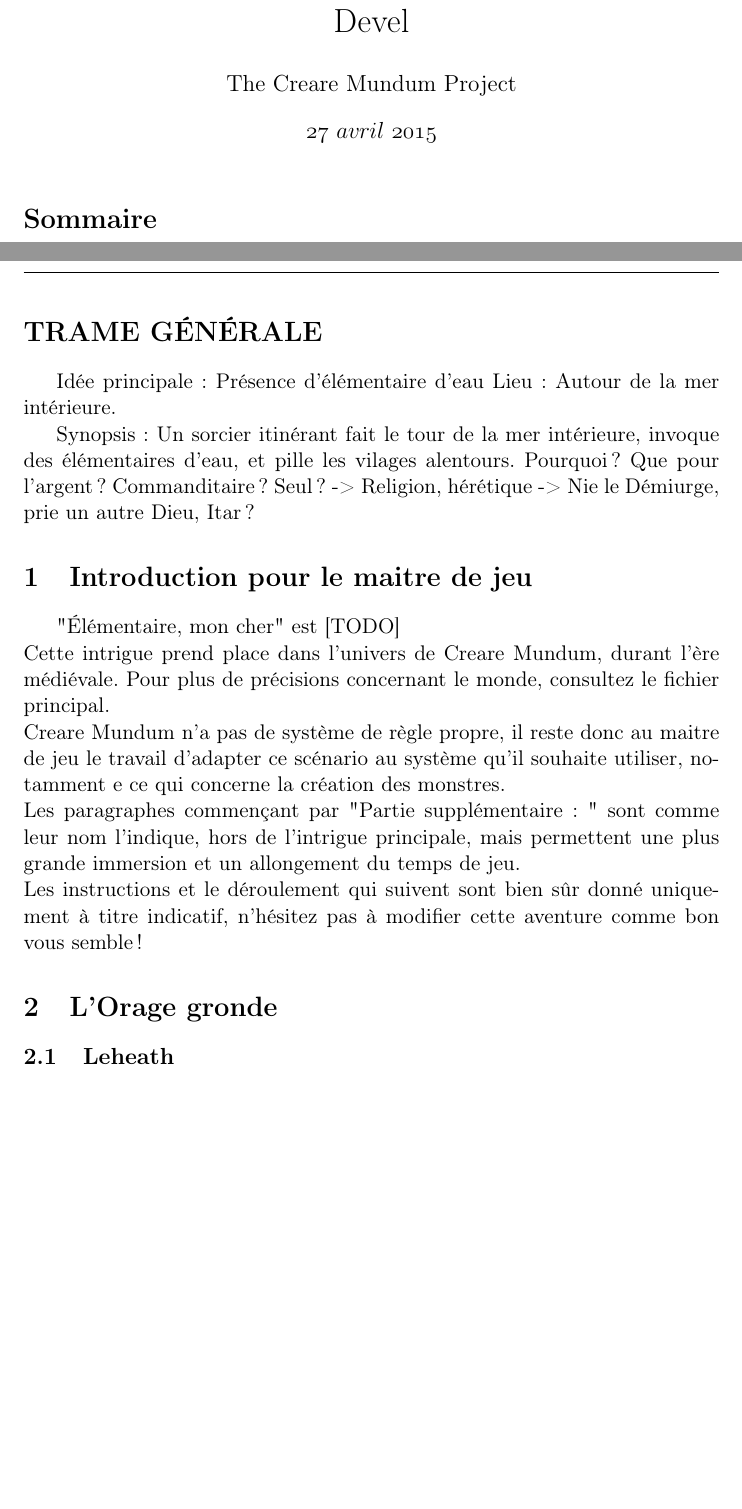
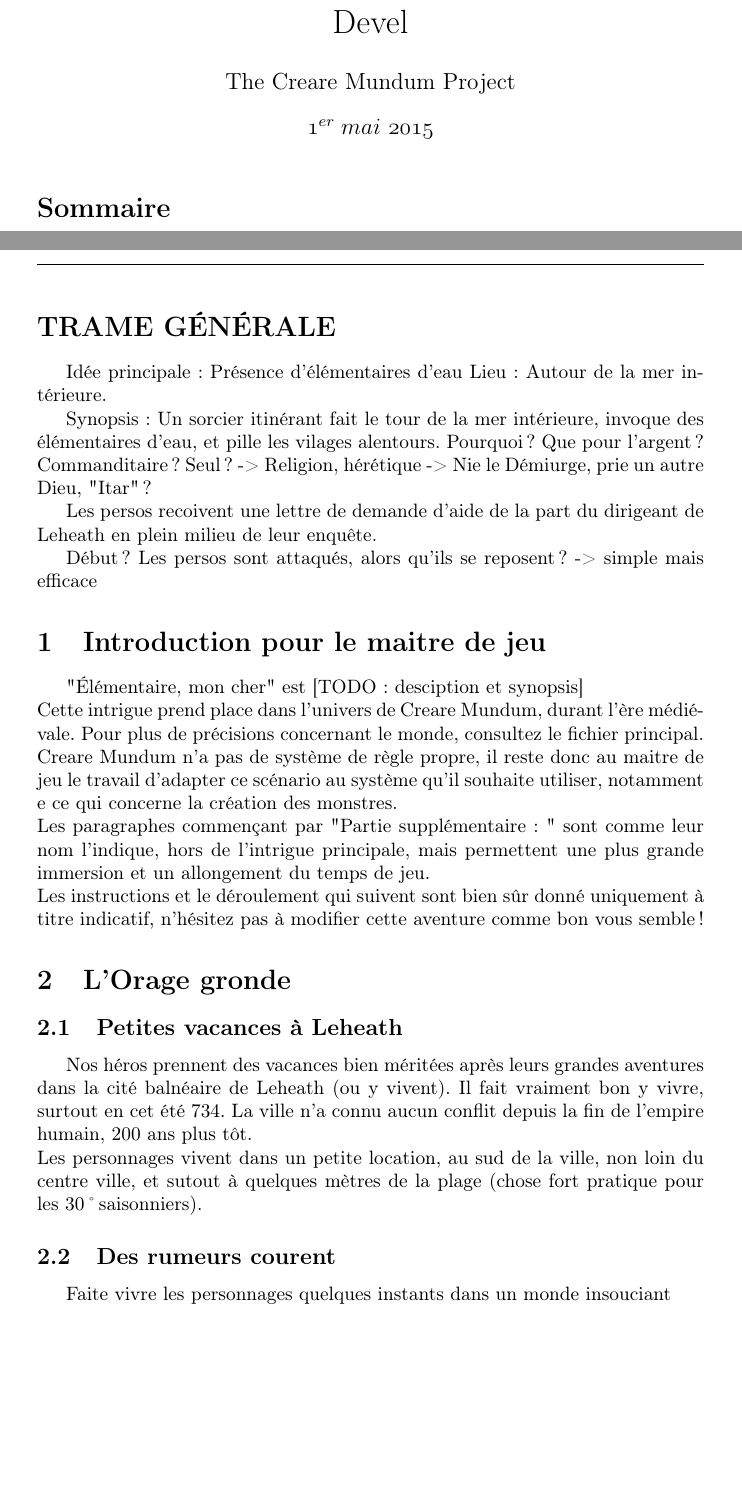
Before and after one commit to nobrakal/crearemundum, a LaTeX document (Les scénarios/Élémentaire, mon cher/Elementaire_mon_cher.tex): two parts of pages 1 and 2 of 3, joined at a grey line, cut so that both start at the same text, the shorter picture padded with empty space. The pictures show the PDF file Les scénarios/Élémentaire, mon cher/Elementaire_mon_cher.pdf that the author committed with the source.

Commit message:
Avancement du scénario Élémentaire

```diff
--- a/Les scénarios/Élémentaire, mon cher/Elementaire_mon_cher.tex
+++ b/Les scénarios/Élémentaire, mon cher/Elementaire_mon_cher.tex
@@ -29,17 +29,21 @@
 
 %----------------------------------------------------------------------------
 \section*{TRAME GÉNÉRALE}
-Idée principale: Présence d'élémentaire d'eau
+Idée principale: Présence d'élémentaires d'eau
 Lieu: Autour de la mer intérieure.
 
 Synopsis: Un sorcier itinérant fait le tour de la mer intérieure, invoque des élémentaires d'eau, et pille les vilages alentours.
 Pourquoi ? Que pour l'argent ? Commanditaire ? Seul ?
--> Religion, hérétique -> Nie le Démiurge, prie un autre Dieu, Itar?
+-> Religion, hérétique -> Nie le Démiurge, prie un autre Dieu, "Itar"?
+
+Les persos recoivent une lettre de demande d'aide de la part du dirigeant de Leheath en plein milieu de leur enquête.
+
+Début ? Les persos sont attaqués, alors qu'ils se reposent? -> simple mais efficace
 %----------------------------------------------------------------------------
 
 
 \section{Introduction pour le maitre de jeu}
-"Élémentaire, mon cher" est [TODO]
+"Élémentaire, mon cher" est [TODO: desciption et synopsis]
 \newline
 Cette intrigue prend place dans l'univers de Creare Mundum, durant l'ère médiévale. Pour plus de précisions concernant le monde, consultez le fichier principal.
 \newline
@@ -50,7 +54,13 @@ Les paragraphes commençant par "Partie supplémentaire: " sont comme leur nom l
 Les instructions et le déroulement qui suivent sont bien sûr donné uniquement à titre indicatif, n'hésitez pas à modifier cette aventure comme bon vous semble!
 
 \section{L'Orage gronde}
-\subsection{Leheath}
+\subsection{Petites vacances à Leheath}
+Nos héros prennent des vacances bien méritées après leurs grandes aventures dans la cité balnéaire de Leheath (ou y vivent).
+Il fait vraiment bon y vivre, surtout en cet été 734. La ville n'a connu aucun conflit depuis la fin de l'empire humain, 200 ans plus tôt.
+\newline
+Les personnages vivent dans un petite location, au sud de la ville, non loin du centre ville, et sutout à quelques mètres de la plage (chose fort pratique pour les 30\degre saisonniers).
+\subsection{Des rumeurs courent}
+Faite vivre les personnages quelques instants dans un monde insouciant
 
 %----------------------------------------------------------------------------
 
```
Also changed, not shown: Les scénarios/Élémentaire, mon cher/Elementaire_mon_cher.pdf, Les scénarios/Élémentaire, mon cher/Elementaire_mon_cher.tex (2 more changed lines).
